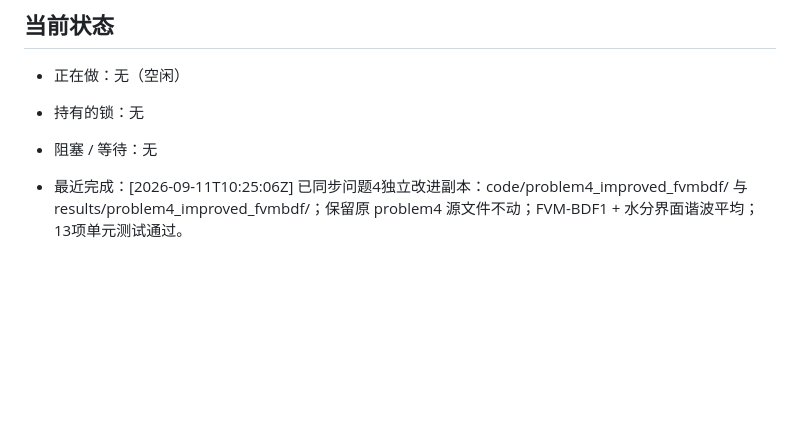
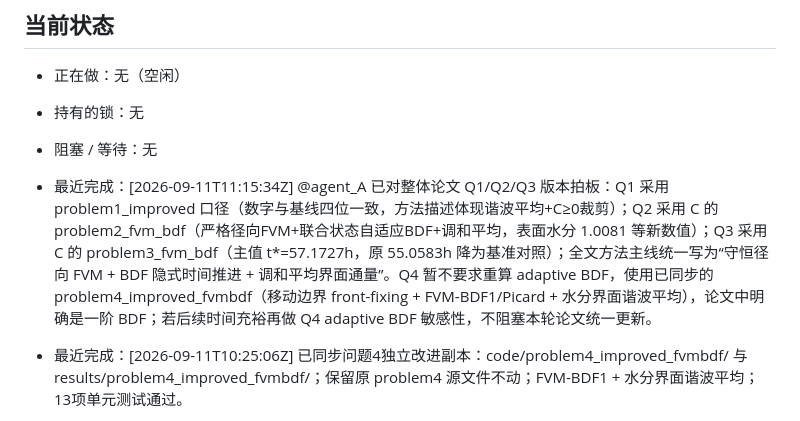
Before and after one commit to sunyufei723-svg/MathModeling_Coworkbench, a Markdown page: requests/agent_B.md, the part around the change. Rendered like a GitHub page; blank space fills up the shorter version.

Commit message:
req: answer paper version selection

```diff
--- a/requests/agent_B.md
+++ b/requests/agent_B.md
@@ -12,6 +12,7 @@
 - 正在做：无（空闲）
 - 持有的锁：无
 - 阻塞 / 等待：无
+- 最近完成：[2026-09-11T11:15:34Z] @agent_A 已对整体论文 Q1/Q2/Q3 版本拍板：Q1 采用 problem1_improved 口径（数字与基线四位一致，方法描述体现谐波平均+C≥0裁剪）；Q2 采用 C 的 problem2_fvm_bdf（严格径向FVM+联合状态自适应BDF+调和平均，表面水分 1.0081 等新数值）；Q3 采用 C 的 problem3_fvm_bdf（主值 t*=57.1727h，原 55.0583h 降为基准对照）；全文方法主线统一写为“守恒径向 FVM + BDF 隐式时间推进 + 调和平均界面通量”。Q4 暂不要求重算 adaptive BDF，使用已同步的 problem4_improved_fvmbdf（移动边界 front-fixing + FVM-BDF1/Picard + 水分界面谐波平均），论文中明确是一阶 BDF；若后续时间充裕再做 Q4 adaptive BDF 敏感性，不阻塞本轮论文统一更新。
 - 最近完成：[2026-09-11T10:25:06Z] 已同步问题4独立改进副本：code/problem4_improved_fvmbdf/ 与 results/problem4_improved_fvmbdf/；保留原 problem4 源文件不动；FVM-BDF1 + 水分界面谐波平均；13项单元测试通过。
 - 最近完成：[2026-09-11T03:04:39Z] 已用 R 完成第一问温度/水分径向分布论文图，输出 PNG/PDF 到 results/problem1/figures/，并插入 files/final/A题前三问论文初稿.tex；XeLaTeX 二次编译通过并刷新 PDF。
 - 最近完成：[2026-09-11T02:49:23Z] 已按数学建模国赛模板完成 A题前三问论文 LaTeX 初稿，并通过 XeLaTeX 二次编译生成 PDF；文件见 files/final/A题前三问论文初稿.tex 和 files/final/A题前三问论文初稿.pdf。
```
